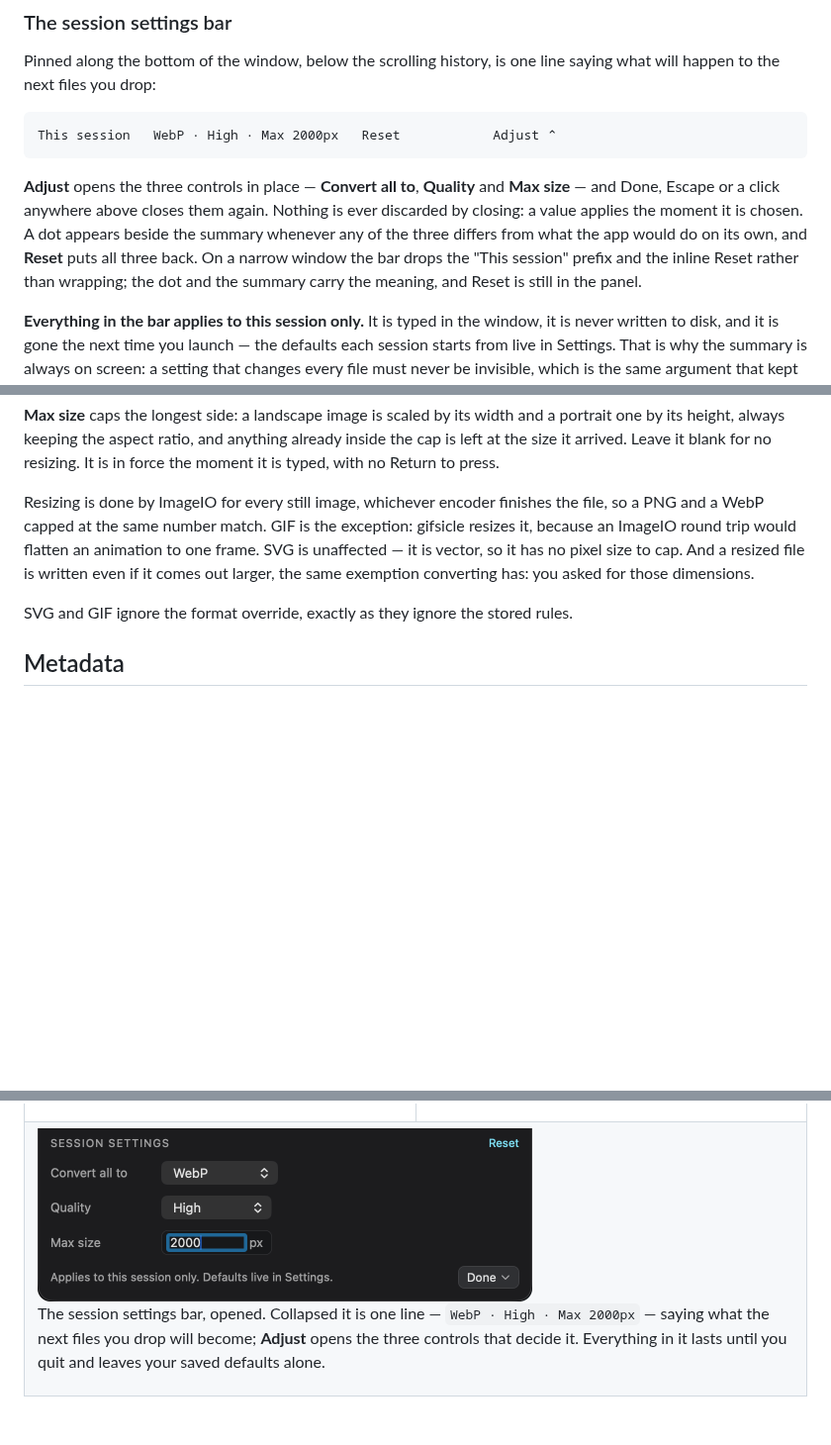
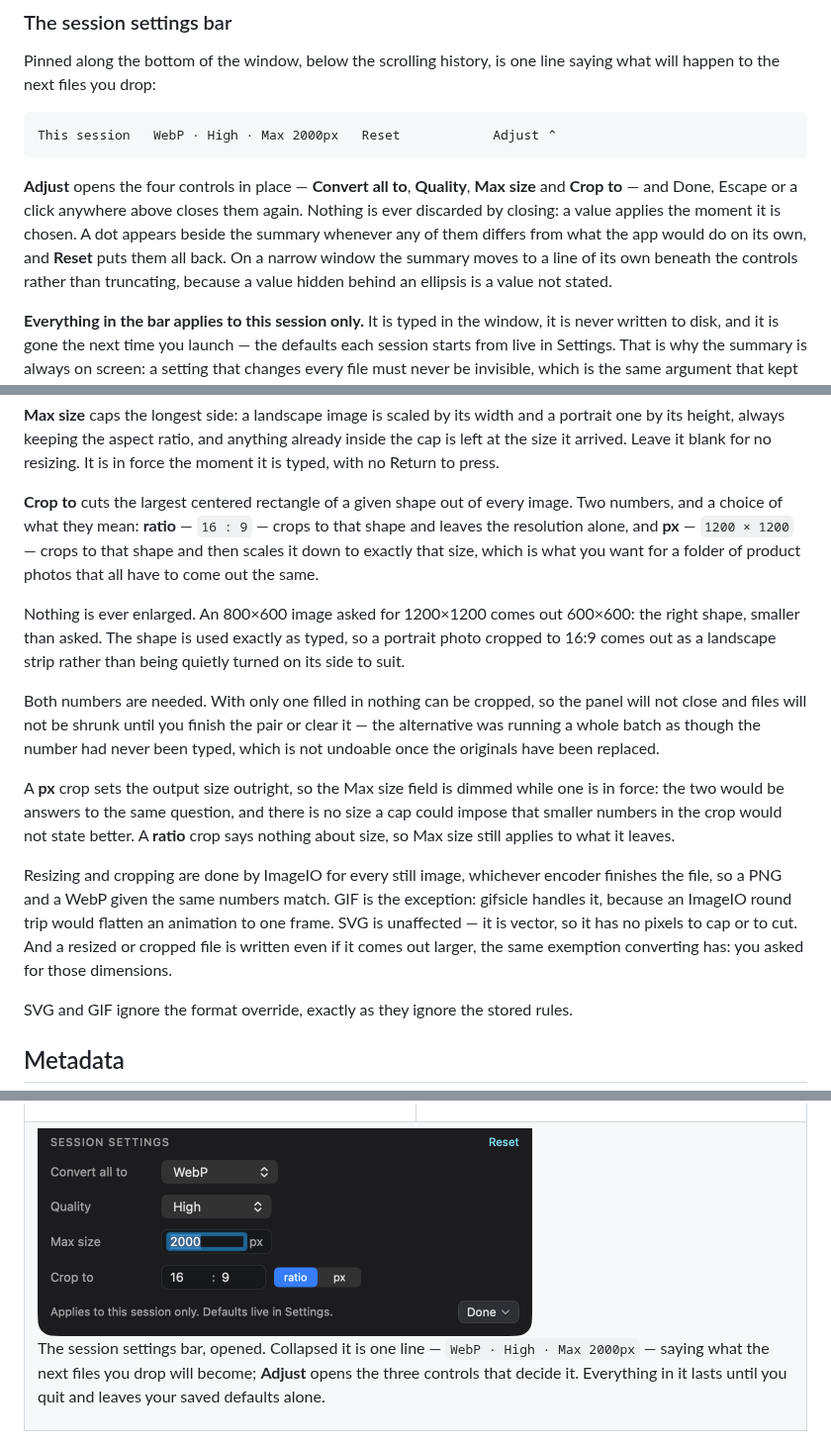
Before and after one commit to jeso87/ShrinkerPro, a Markdown page: README.md, 3 parts joined by grey strips. Shown at 99% size. Drawn GitHub-style; pictures changed too: docs/screenshots/session-bar-dark.png; blank space fills up the shorter version.

```diff
--- a/README.md
+++ b/README.md
@@ -203,14 +206,13 @@ saying what will happen to the next files you drop:
 
     This session   WebP · High · Max 2000px   Reset            Adjust ⌃
 
-**Adjust** opens the three controls in place — **Convert all to**, **Quality**
-and **Max size** — and Done, Escape or a click anywhere above closes them again.
-Nothing is ever discarded by closing: a value applies the moment it is chosen.
-A dot appears beside the summary whenever any of the three differs from what the
-app would do on its own, and **Reset** puts all three back. On a narrow window
-the bar drops the "This session" prefix and the inline Reset rather than
-wrapping; the dot and the summary carry the meaning, and Reset is still in the
-panel.
+**Adjust** opens the four controls in place — **Convert all to**, **Quality**,
+**Max size** and **Crop to** — and Done, Escape or a click anywhere above closes
+them again. Nothing is ever discarded by closing: a value applies the moment it
+is chosen. A dot appears beside the summary whenever any of them differs from
+what the app would do on its own, and **Reset** puts them all back. On a narrow
+window the summary moves to a line of its own beneath the controls rather than
+truncating, because a value hidden behind an ellipsis is a value not stated.
 
 **Everything in the bar applies to this session only.** It is typed in the
 window, it is never written to disk, and it is gone the next time you launch —
@@ -239,12 +241,35 @@ a portrait one by its height, always keeping the aspect ratio, and anything
 already inside the cap is left at the size it arrived. Leave it blank for no
 resizing. It is in force the moment it is typed, with no Return to press.
 
-Resizing is done by ImageIO for every still image, whichever encoder finishes
-the file, so a PNG and a WebP capped at the same number match. GIF is the
-exception: gifsicle resizes it, because an ImageIO round trip would flatten an
-animation to one frame. SVG is unaffected — it is vector, so it has no pixel
-size to cap. And a resized file is written even if it comes out larger, the
-same exemption converting has: you asked for those dimensions.
+**Crop to** cuts the largest centered rectangle of a given shape out of every
+image. Two numbers, and a choice of what they mean: **ratio** — `16 : 9` —
+crops to that shape and leaves the resolution alone, and **px** — `1200 × 1200`
+— crops to that shape and then scales it down to exactly that size, which is
+what you want for a folder of product photos that all have to come out the same.
+
+Nothing is ever enlarged. An 800×600 image asked for 1200×1200 comes out
+600×600: the right shape, smaller than asked. The shape is used exactly as
+typed, so a portrait photo cropped to 16:9 comes out as a landscape strip rather
+than being quietly turned on its side to suit.
+
+Both numbers are needed. With only one filled in nothing can be cropped, so the
+panel will not close and files will not be shrunk until you finish the pair or
+clear it — the alternative was running a whole batch as though the number had
+never been typed, which is not undoable once the originals have been replaced.
+
+A **px** crop sets the output size outright, so the Max size field is dimmed
+while one is in force: the two would be answers to the same question, and there
+is no size a cap could impose that smaller numbers in the crop would not state
+better. A **ratio** crop says nothing about size, so Max size still applies to
+what it leaves.
+
+Resizing and cropping are done by ImageIO for every still image, whichever
+encoder finishes the file, so a PNG and a WebP given the same numbers match. GIF
+is the exception: gifsicle handles it, because an ImageIO round trip would
+flatten an animation to one frame. SVG is unaffected — it is vector, so it has
+no pixels to cap or to cut. And a resized or cropped file is written even if it
+comes out larger, the same exemption converting has: you asked for those
+dimensions.
 
 SVG and GIF ignore the format override, exactly as they ignore the stored rules.
 
```
Also changed, not shown: other parts of README.md (+3 -0 lines), CHANGELOG.md (+36 -1 lines), docs/release-notes/1.4.0.md (added, +34 -0 lines), docs/screenshots/session-bar-light.png, 2 other files.
